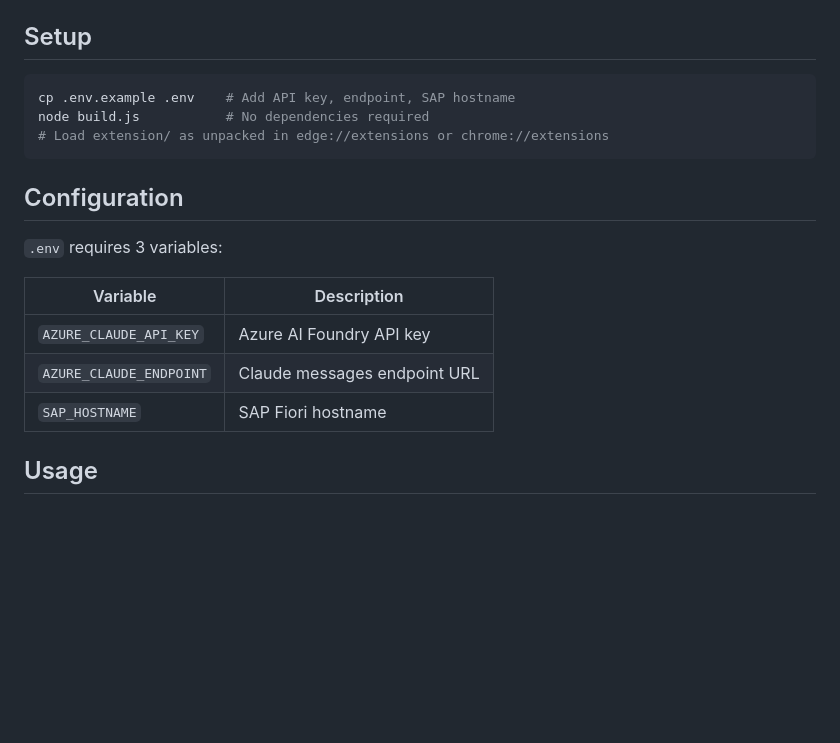
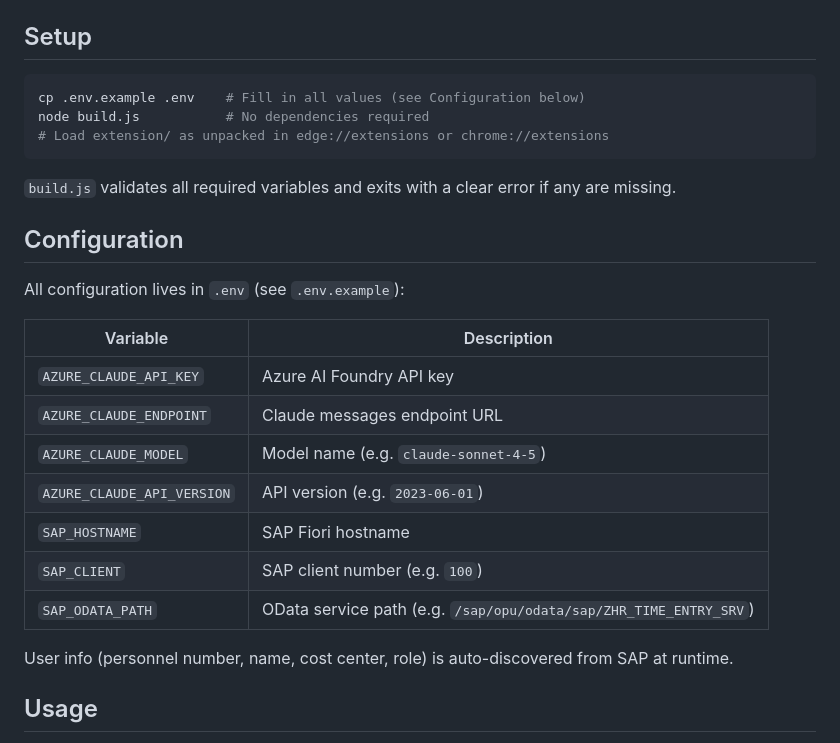
Before and after one commit to pohagan72/Agent-to-log-time-in-SAP, a Markdown page: README.md, the part around the change. Drawn GitHub-style; blank space fills up the shorter version.

Commit message:
Update README configuration section to list all 7 required .env variables
Co-Authored-By: Claude Opus 4.6 <noreply@anthropic.com>

````diff
--- a/README.md
+++ b/README.md
@@ -56,20 +56,28 @@ All calls go through the content script (same origin, inherits session cookies):
 ## Setup
 
 ```bash
-cp .env.example .env    # Add API key, endpoint, SAP hostname
+cp .env.example .env    # Fill in all values (see Configuration below)
 node build.js           # No dependencies required
 # Load extension/ as unpacked in edge://extensions or chrome://extensions
 ```
 
+`build.js` validates all required variables and exits with a clear error if any are missing.
+
 ## Configuration
 
-`.env` requires 3 variables:
+All configuration lives in `.env` (see `.env.example`):
 
 | Variable | Description |
 |----------|-------------|
 | `AZURE_CLAUDE_API_KEY` | Azure AI Foundry API key |
 | `AZURE_CLAUDE_ENDPOINT` | Claude messages endpoint URL |
+| `AZURE_CLAUDE_MODEL` | Model name (e.g. `claude-sonnet-4-5`) |
+| `AZURE_CLAUDE_API_VERSION` | API version (e.g. `2023-06-01`) |
 | `SAP_HOSTNAME` | SAP Fiori hostname |
+| `SAP_CLIENT` | SAP client number (e.g. `100`) |
+| `SAP_ODATA_PATH` | OData service path (e.g. `/sap/opu/odata/sap/ZHR_TIME_ENTRY_SRV`) |
+
+User info (personnel number, name, cost center, role) is auto-discovered from SAP at runtime.
 
 ## Usage
 
````
